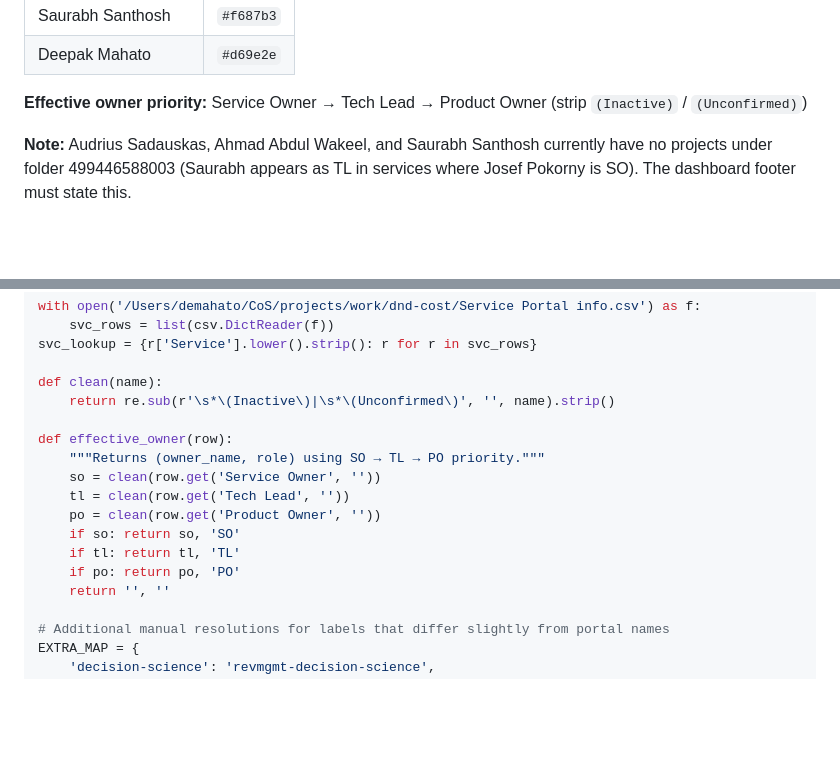
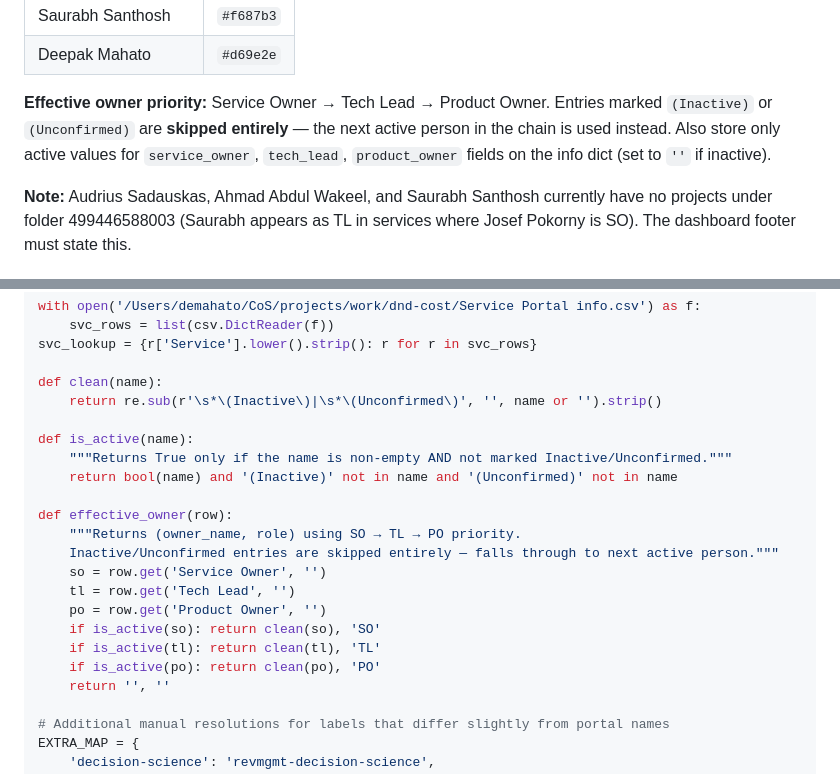
Before and after one commit to demahato-01/data-tribe-cost, a Markdown page: SKILL.md, 2 parts joined by grey strips. Rendered like a GitHub page; blank space fills up the shorter version.

Commit message:
Update SKILL.md: skip inactive/unconfirmed owners in SO→TL→PO chain
Co-Authored-By: Claude Sonnet 4.6 <noreply@anthropic.com>

```diff
--- a/SKILL.md
+++ b/SKILL.md
@@ -51,7 +51,7 @@ The dashboard is scoped to projects owned by these 5 team members only:
 | Saurabh Santhosh | `#f687b3` |
 | Deepak Mahato | `#d69e2e` |
 
-**Effective owner priority:** Service Owner → Tech Lead → Product Owner (strip `(Inactive)` / `(Unconfirmed)`)
+**Effective owner priority:** Service Owner → Tech Lead → Product Owner. Entries marked `(Inactive)` or `(Unconfirmed)` are **skipped entirely** — the next active person in the chain is used instead. Also store only active values for `service_owner`, `tech_lead`, `product_owner` fields on the info dict (set to `''` if inactive).
 
 **Note:** Audrius Sadauskas, Ahmad Abdul Wakeel, and Saurabh Santhosh currently have no projects under folder 499446588003 (Saurabh appears as TL in services where Josef Pokorny is SO). The dashboard footer must state this.
 
@@ -215,16 +215,21 @@ with open('/Users/demahato/CoS/projects/work/dnd-cost/Service Portal info.csv')
 svc_lookup = {r['Service'].lower().strip(): r for r in svc_rows}
 
 def clean(name):
-    return re.sub(r'\s*\(Inactive\)|\s*\(Unconfirmed\)', '', name).strip()
+    return re.sub(r'\s*\(Inactive\)|\s*\(Unconfirmed\)', '', name or '').strip()
+
+def is_active(name):
+    """Returns True only if the name is non-empty AND not marked Inactive/Unconfirmed."""
+    return bool(name) and '(Inactive)' not in name and '(Unconfirmed)' not in name
 
 def effective_owner(row):
-    """Returns (owner_name, role) using SO → TL → PO priority."""
-    so = clean(row.get('Service Owner', ''))
-    tl = clean(row.get('Tech Lead', ''))
-    po = clean(row.get('Product Owner', ''))
-    if so: return so, 'SO'
-    if tl: return tl, 'TL'
-    if po: return po, 'PO'
+    """Returns (owner_name, role) using SO → TL → PO priority.
+    Inactive/Unconfirmed entries are skipped entirely — falls through to next active person."""
+    so = row.get('Service Owner', '')
+    tl = row.get('Tech Lead', '')
+    po = row.get('Product Owner', '')
+    if is_active(so): return clean(so), 'SO'
+    if is_active(tl): return clean(tl), 'TL'
+    if is_active(po): return clean(po), 'PO'
     return '', ''
 
 # Additional manual resolutions for labels that differ slightly from portal names
```
